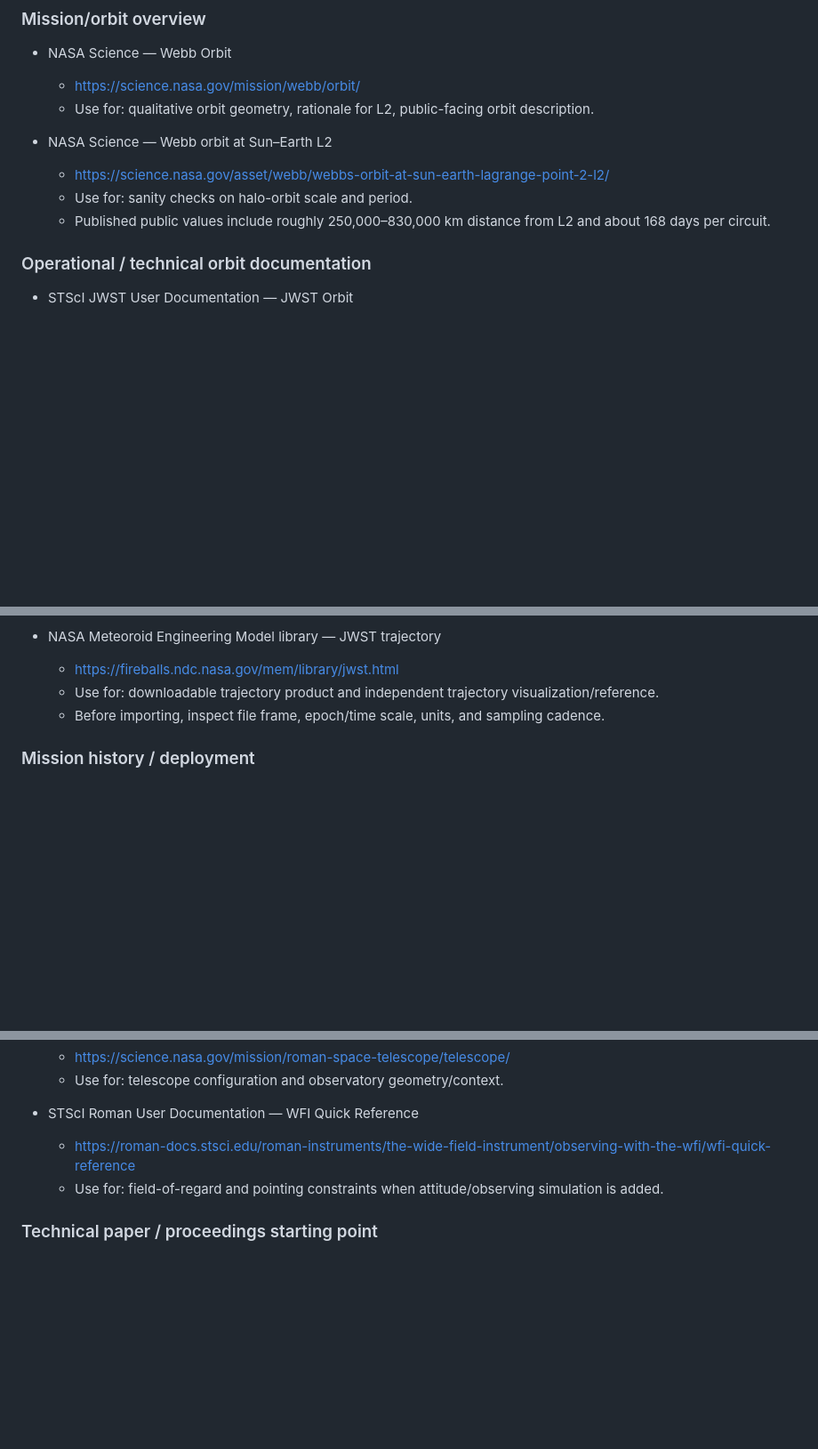
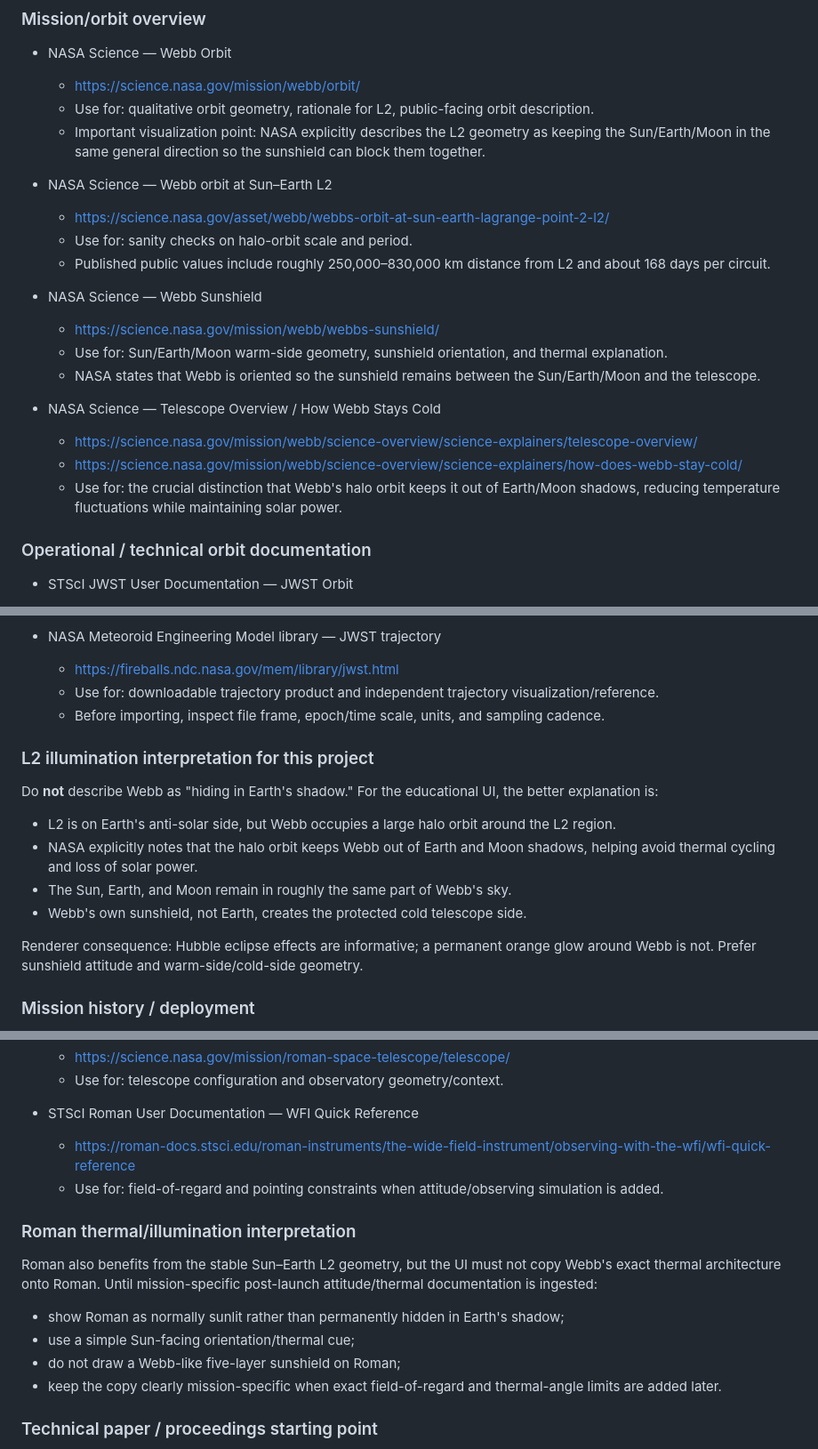
Before and after one commit to Trina0224/threeobservatories, a Markdown page: docs/RESEARCH_SOURCES.md, 3 parts joined by grey strips. Shown at 89% size. Rendered like a GitHub page; blank space fills up the shorter version.

Commit message:
Document Webb L2 shadow and thermal geometry sources

```diff
--- a/docs/RESEARCH_SOURCES.md
+++ b/docs/RESEARCH_SOURCES.md
@@ -11,11 +11,22 @@ Use official mission data and technical documentation as truth sources. Public-f
 - NASA Science — Webb Orbit
   - https://science.nasa.gov/mission/webb/orbit/
   - Use for: qualitative orbit geometry, rationale for L2, public-facing orbit description.
+  - Important visualization point: NASA explicitly describes the L2 geometry as keeping the Sun/Earth/Moon in the same general direction so the sunshield can block them together.
 
 - NASA Science — Webb orbit at Sun–Earth L2
   - https://science.nasa.gov/asset/webb/webbs-orbit-at-sun-earth-lagrange-point-2-l2/
   - Use for: sanity checks on halo-orbit scale and period.
   - Published public values include roughly 250,000–830,000 km distance from L2 and about 168 days per circuit.
+
+- NASA Science — Webb Sunshield
+  - https://science.nasa.gov/mission/webb/webbs-sunshield/
+  - Use for: Sun/Earth/Moon warm-side geometry, sunshield orientation, and thermal explanation.
+  - NASA states that Webb is oriented so the sunshield remains between the Sun/Earth/Moon and the telescope.
+
+- NASA Science — Telescope Overview / How Webb Stays Cold
+  - https://science.nasa.gov/mission/webb/science-overview/science-explainers/telescope-overview/
+  - https://science.nasa.gov/mission/webb/science-overview/science-explainers/how-does-webb-stay-cold/
+  - Use for: the crucial distinction that Webb's halo orbit keeps it out of Earth/Moon shadows, reducing temperature fluctuations while maintaining solar power.
 
 ### Operational / technical orbit documentation
 
@@ -36,6 +47,17 @@ Use official mission data and technical documentation as truth sources. Public-f
   - https://fireballs.ndc.nasa.gov/mem/library/jwst.html
   - Use for: downloadable trajectory product and independent trajectory visualization/reference.
   - Before importing, inspect file frame, epoch/time scale, units, and sampling cadence.
+
+### L2 illumination interpretation for this project
+
+Do **not** describe Webb as "hiding in Earth's shadow." For the educational UI, the better explanation is:
+
+- L2 is on Earth's anti-solar side, but Webb occupies a large halo orbit around the L2 region.
+- NASA explicitly notes that the halo orbit keeps Webb out of Earth and Moon shadows, helping avoid thermal cycling and loss of solar power.
+- The Sun, Earth, and Moon remain in roughly the same part of Webb's sky.
+- Webb's own sunshield, not Earth, creates the protected cold telescope side.
+
+Renderer consequence: Hubble eclipse effects are informative; a permanent orange glow around Webb is not. Prefer sunshield attitude and warm-side/cold-side geometry.
 
 ### Mission history / deployment
 
@@ -89,6 +111,15 @@ Roman launched on 2026-08-30 and entered its transfer toward Sun–Earth L2. The
   - https://roman-docs.stsci.edu/roman-instruments/the-wide-field-instrument/observing-with-the-wfi/wfi-quick-reference
   - Use for: field-of-regard and pointing constraints when attitude/observing simulation is added.
 
+### Roman thermal/illumination interpretation
+
+Roman also benefits from the stable Sun–Earth L2 geometry, but the UI must not copy Webb's exact thermal architecture onto Roman. Until mission-specific post-launch attitude/thermal documentation is ingested:
+
+- show Roman as normally sunlit rather than permanently hidden in Earth's shadow;
+- use a simple Sun-facing orientation/thermal cue;
+- do not draw a Webb-like five-layer sunshield on Roman;
+- keep the copy clearly mission-specific when exact field-of-regard and thermal-angle limits are added later.
+
 ### Technical paper / proceedings starting point
 
 - NASA NTRS — Roman Space Telescope Observatory Build, Test and related mission overview proceedings
```
Also changed, not shown: other parts of docs/RESEARCH_SOURCES.md (+7 -2 lines).
